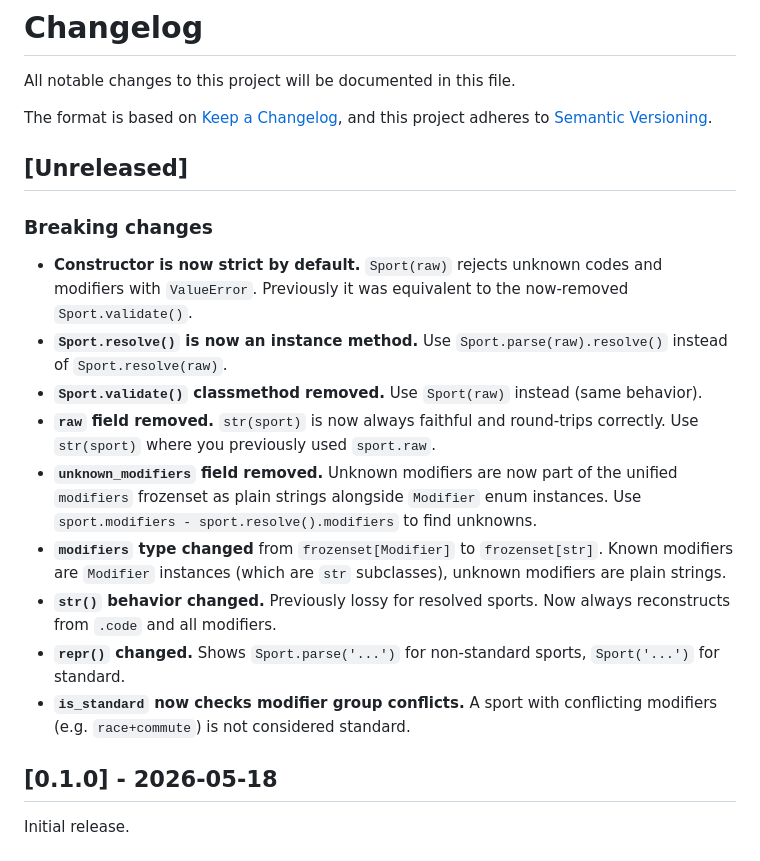
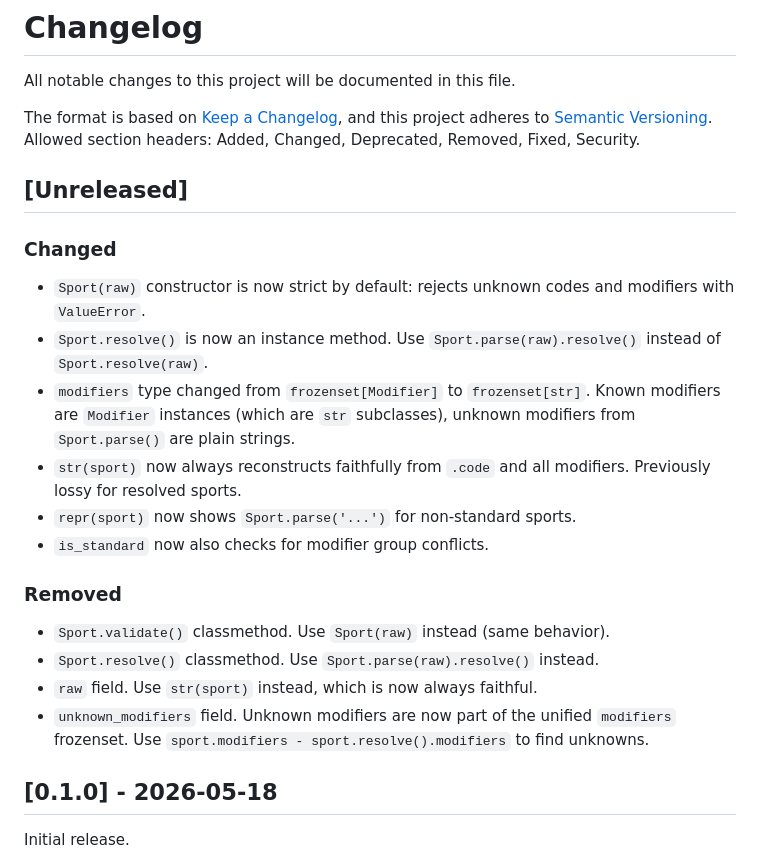
Before and after one commit to SweatStack/open-sport-taxonomy, a Markdown page: CHANGELOG.md, the part around the change. GitHub-like rendering.

Commit message:
Fixes changelog

```diff
--- a/CHANGELOG.md
+++ b/CHANGELOG.md
@@ -4,20 +4,26 @@ All notable changes to this project will be documented in this file.
 
 The format is based on [Keep a Changelog](https://keepachangelog.com/en/1.1.0/),
 and this project adheres to [Semantic Versioning](https://semver.org/spec/v2.0.0.html).
+Allowed section headers: Added, Changed, Deprecated, Removed, Fixed, Security.
+
 
 ## [Unreleased]
 
-### Breaking changes
+### Changed
 
-- **Constructor is now strict by default.** `Sport(raw)` rejects unknown codes and modifiers with `ValueError`. Previously it was equivalent to the now-removed `Sport.validate()`.
-- **`Sport.resolve()` is now an instance method.** Use `Sport.parse(raw).resolve()` instead of `Sport.resolve(raw)`.
-- **`Sport.validate()` classmethod removed.** Use `Sport(raw)` instead (same behavior).
-- **`raw` field removed.** `str(sport)` is now always faithful and round-trips correctly. Use `str(sport)` where you previously used `sport.raw`.
-- **`unknown_modifiers` field removed.** Unknown modifiers are now part of the unified `modifiers` frozenset as plain strings alongside `Modifier` enum instances. Use `sport.modifiers - sport.resolve().modifiers` to find unknowns.
-- **`modifiers` type changed** from `frozenset[Modifier]` to `frozenset[str]`. Known modifiers are `Modifier` instances (which are `str` subclasses), unknown modifiers are plain strings.
-- **`str()` behavior changed.** Previously lossy for resolved sports. Now always reconstructs from `.code` and all modifiers.
-- **`repr()` changed.** Shows `Sport.parse('...')` for non-standard sports, `Sport('...')` for standard.
-- **`is_standard` now checks modifier group conflicts.** A sport with conflicting modifiers (e.g. `race+commute`) is not considered standard.
+- `Sport(raw)` constructor is now strict by default: rejects unknown codes and modifiers with `ValueError`.
+- `Sport.resolve()` is now an instance method. Use `Sport.parse(raw).resolve()` instead of `Sport.resolve(raw)`.
+- `modifiers` type changed from `frozenset[Modifier]` to `frozenset[str]`. Known modifiers are `Modifier` instances (which are `str` subclasses), unknown modifiers from `Sport.parse()` are plain strings.
+- `str(sport)` now always reconstructs faithfully from `.code` and all modifiers. Previously lossy for resolved sports.
+- `repr(sport)` now shows `Sport.parse('...')` for non-standard sports.
+- `is_standard` now also checks for modifier group conflicts.
+
+### Removed
+
+- `Sport.validate()` classmethod. Use `Sport(raw)` instead (same behavior).
+- `Sport.resolve()` classmethod. Use `Sport.parse(raw).resolve()` instead.
+- `raw` field. Use `str(sport)` instead, which is now always faithful.
+- `unknown_modifiers` field. Unknown modifiers are now part of the unified `modifiers` frozenset. Use `sport.modifiers - sport.resolve().modifiers` to find unknowns.
 
 ## [0.1.0] - 2026-05-18
 
```
